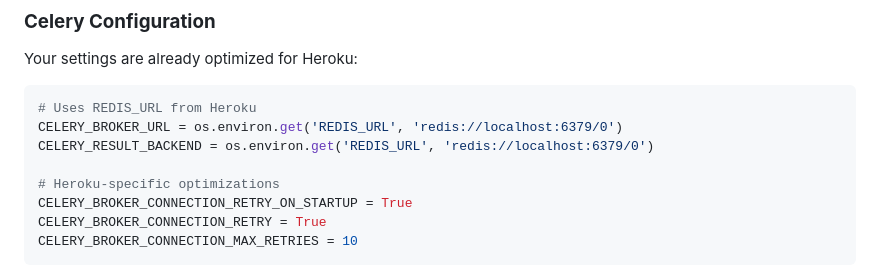
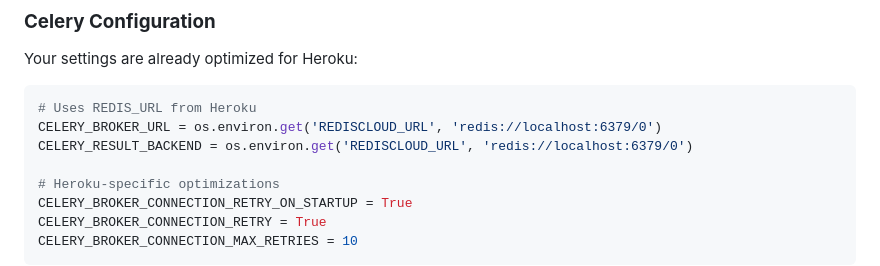
Before and after one commit to Thomas087/libscanner, a Markdown page: HEROKU_DEPLOYMENT.md, the part around the change. Drawn GitHub-style.

Commit message:
Modify redis URL

````diff
--- a/HEROKU_DEPLOYMENT.md
+++ b/HEROKU_DEPLOYMENT.md
@@ -59,8 +59,8 @@ Your settings are already optimized for Heroku:
 
 ```python
 # Uses REDIS_URL from Heroku
-CELERY_BROKER_URL = os.environ.get('REDIS_URL', 'redis://localhost:6379/0')
-CELERY_RESULT_BACKEND = os.environ.get('REDIS_URL', 'redis://localhost:6379/0')
+CELERY_BROKER_URL = os.environ.get('REDISCLOUD_URL', 'redis://localhost:6379/0')
+CELERY_RESULT_BACKEND = os.environ.get('REDISCLOUD_URL', 'redis://localhost:6379/0')
 
 # Heroku-specific optimizations
 CELERY_BROKER_CONNECTION_RETRY_ON_STARTUP = True
````
